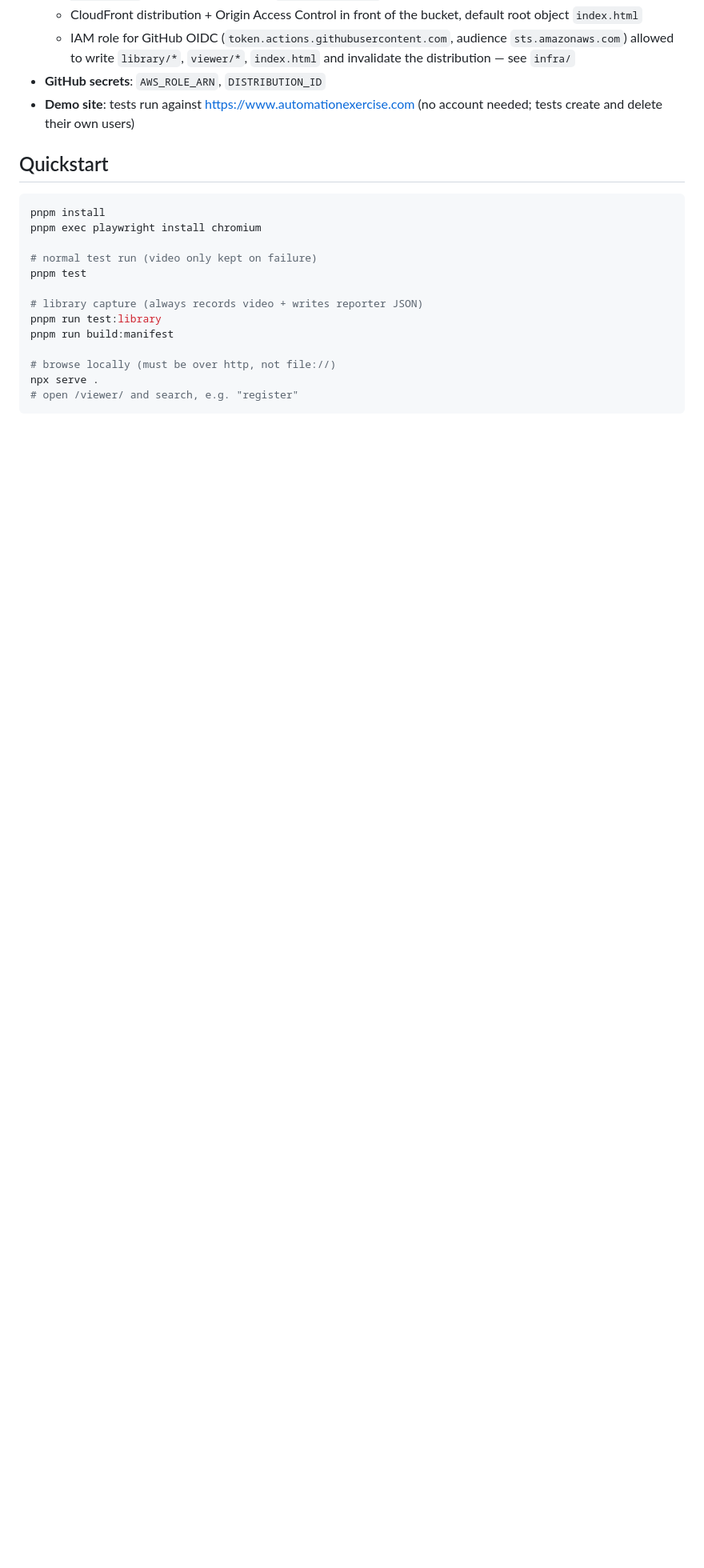
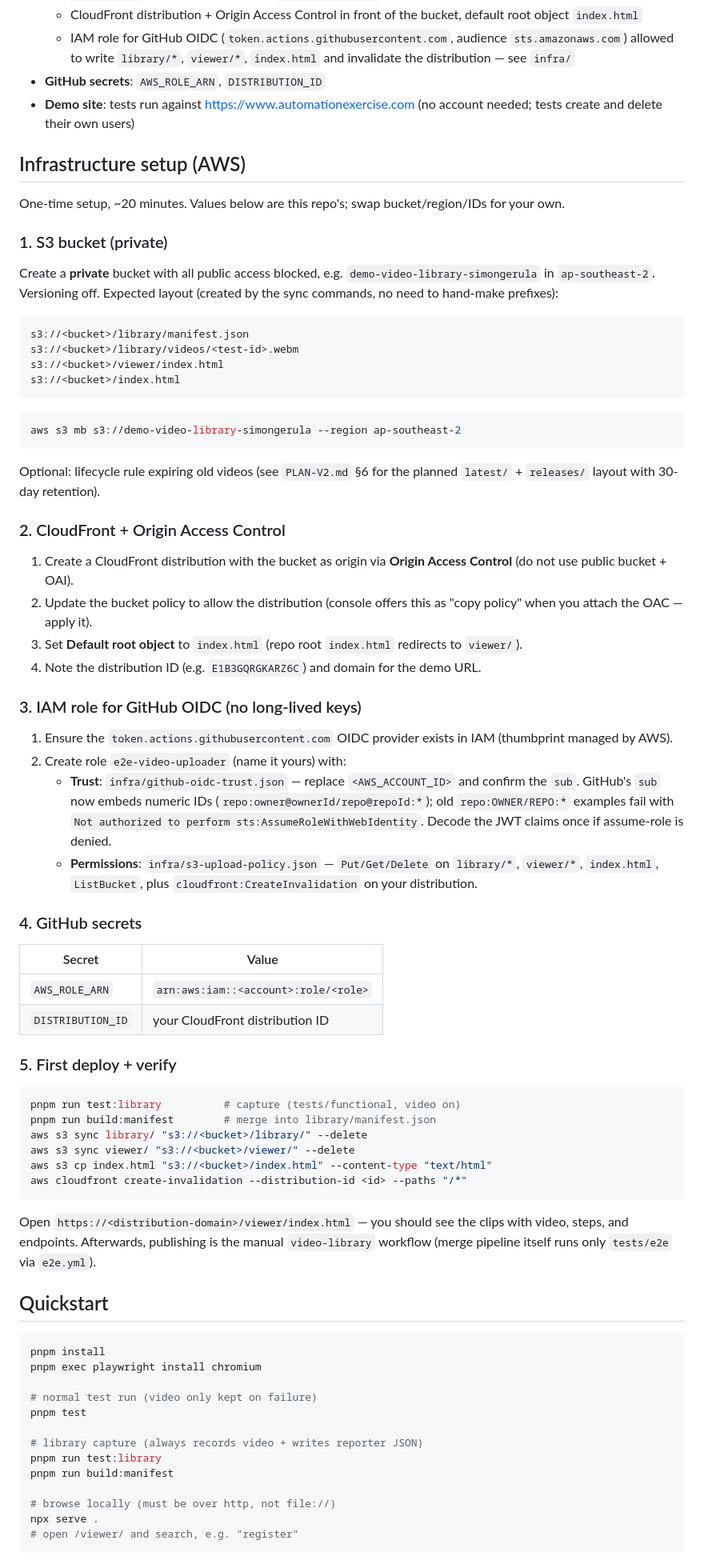
Before and after one commit to simongerula/demo-video-library, a Markdown page: README.md, the part around the change. Shown at 80% size. Drawn GitHub-style; blank space fills up the shorter version.

Commit message:
document aws setup in readme

````diff
--- a/README.md
+++ b/README.md
@@ -42,6 +42,61 @@ The published library shows the video, `test.step` list and consumed endpoints p
 - **GitHub secrets**: `AWS_ROLE_ARN`, `DISTRIBUTION_ID`
 - **Demo site**: tests run against https://www.automationexercise.com (no account needed; tests create and delete their own users)
 
+## Infrastructure setup (AWS)
+
+One-time setup, ~20 minutes. Values below are this repo's; swap bucket/region/IDs for your own.
+
+### 1. S3 bucket (private)
+
+Create a **private** bucket with all public access blocked, e.g. `demo-video-library-simongerula` in `ap-southeast-2`. Versioning off. Expected layout (created by the sync commands, no need to hand-make prefixes):
+
+```
+s3://<bucket>/library/manifest.json
+s3://<bucket>/library/videos/<test-id>.webm
+s3://<bucket>/viewer/index.html
+s3://<bucket>/index.html
+```
+
+```bash
+aws s3 mb s3://demo-video-library-simongerula --region ap-southeast-2
+```
+
+Optional: lifecycle rule expiring old videos (see `PLAN-V2.md` §6 for the planned `latest/` + `releases/` layout with 30-day retention).
+
+### 2. CloudFront + Origin Access Control
+
+1. Create a CloudFront distribution with the bucket as origin via **Origin Access Control** (do not use public bucket + OAI).
+2. Update the bucket policy to allow the distribution (console offers this as "copy policy" when you attach the OAC — apply it).
+3. Set **Default root object** to `index.html` (repo root `index.html` redirects to `viewer/`).
+4. Note the distribution ID (e.g. `E1B3GQRGKARZ6C`) and domain for the demo URL.
+
+### 3. IAM role for GitHub OIDC (no long-lived keys)
+
+1. Ensure the `token.actions.githubusercontent.com` OIDC provider exists in IAM (thumbprint managed by AWS).
+2. Create role `e2e-video-uploader` (name it yours) with:
+   - **Trust**: `infra/github-oidc-trust.json` — replace `<AWS_ACCOUNT_ID>` and confirm the `sub`. GitHub's `sub` now embeds numeric IDs (`repo:owner@ownerId/repo@repoId:*`); old `repo:OWNER/REPO:*` examples fail with `Not authorized to perform sts:AssumeRoleWithWebIdentity`. Decode the JWT claims once if assume-role is denied.
+   - **Permissions**: `infra/s3-upload-policy.json` — `Put/Get/Delete` on `library/*`, `viewer/*`, `index.html`, `ListBucket`, plus `cloudfront:CreateInvalidation` on your distribution.
+
+### 4. GitHub secrets
+
+| Secret            | Value                                |
+| ----------------- | ------------------------------------ |
+| `AWS_ROLE_ARN`    | `arn:aws:iam::<account>:role/<role>` |
+| `DISTRIBUTION_ID` | your CloudFront distribution ID      |
+
+### 5. First deploy + verify
+
+```bash
+pnpm run test:library          # capture (tests/functional, video on)
+pnpm run build:manifest        # merge into library/manifest.json
+aws s3 sync library/ "s3://<bucket>/library/" --delete
+aws s3 sync viewer/ "s3://<bucket>/viewer/" --delete
+aws s3 cp index.html "s3://<bucket>/index.html" --content-type "text/html"
+aws cloudfront create-invalidation --distribution-id <id> --paths "/*"
+```
+
+Open `https://<distribution-domain>/viewer/index.html` — you should see the clips with video, steps, and endpoints. Afterwards, publishing is the manual `video-library` workflow (merge pipeline itself runs only `tests/e2e` via `e2e.yml`).
+
 ## Quickstart
 
 ```bash
````
